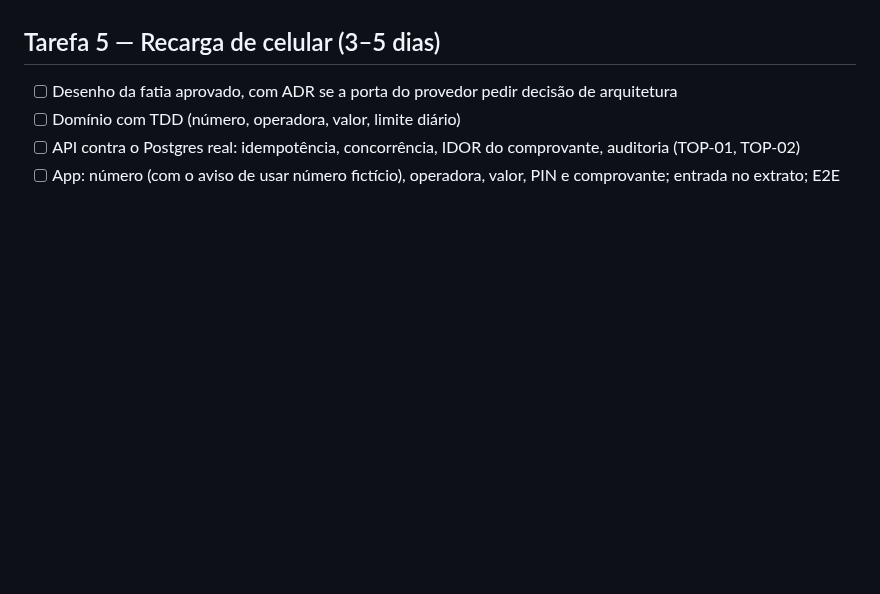
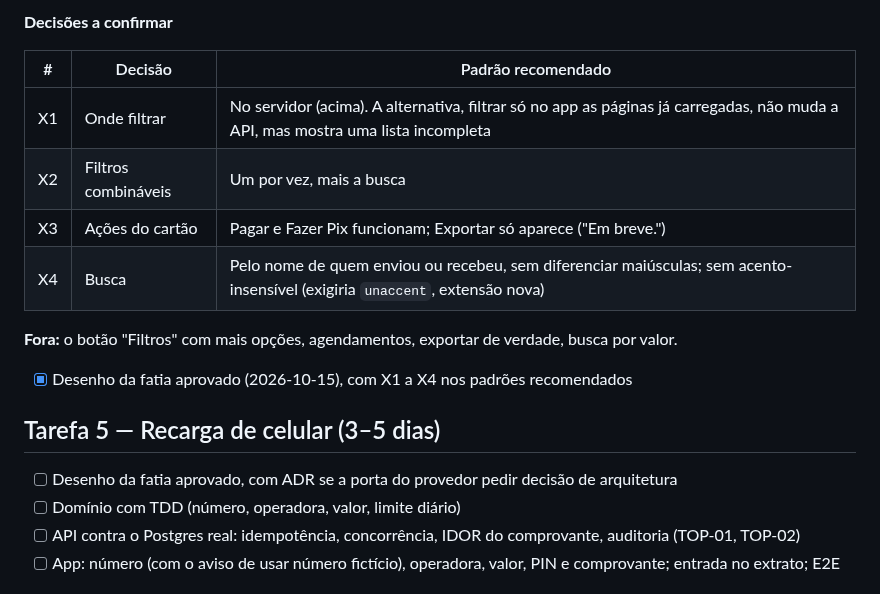
Before and after one commit to renatomf/next-bank, a Markdown page: docs/plans/v1.1.0-produtos-do-dia-a-dia.md, the part around one of its changes. GitHub-like rendering; blank space fills up the shorter version.

```diff
--- a/docs/plans/v1.1.0-produtos-do-dia-a-dia.md
+++ b/docs/plans/v1.1.0-produtos-do-dia-a-dia.md
@@ -370,3 +405,16 @@ Na tela do Pix, "Pagar com QR Code" abre a leitura: a câmera ou "Colar Copia e
+**Decisões a confirmar**
+
+| # | Decisão | Padrão recomendado |
+|---|---|---|
+| X1 | Onde filtrar | No servidor (acima). A alternativa, filtrar só no app as páginas já carregadas, não muda a API, mas mostra uma lista incompleta |
+| X2 | Filtros combináveis | Um por vez, mais a busca |
+| X3 | Ações do cartão | Pagar e Fazer Pix funcionam; Exportar só aparece ("Em breve.") |
+| X4 | Busca | Pelo nome de quem enviou ou recebeu, sem diferenciar maiúsculas; sem acento-insensível (exigiria `unaccent`, extensão nova) |
+
+**Fora:** o botão "Filtros" com mais opções, agendamentos, exportar de verdade, busca por valor.
+
+- [x] Desenho da fatia aprovado (2026-10-15), com X1 a X4 nos padrões recomendados
+
 ## Tarefa 5 — Recarga de celular (3–5 dias)
 - [ ] Desenho da fatia aprovado, com ADR se a porta do provedor pedir decisão de arquitetura
 - [ ] Domínio com TDD (número, operadora, valor, limite diário)
```
Also changed, not shown: other parts of docs/plans/v1.1.0-produtos-do-dia-a-dia.md (+35 -0 lines).
